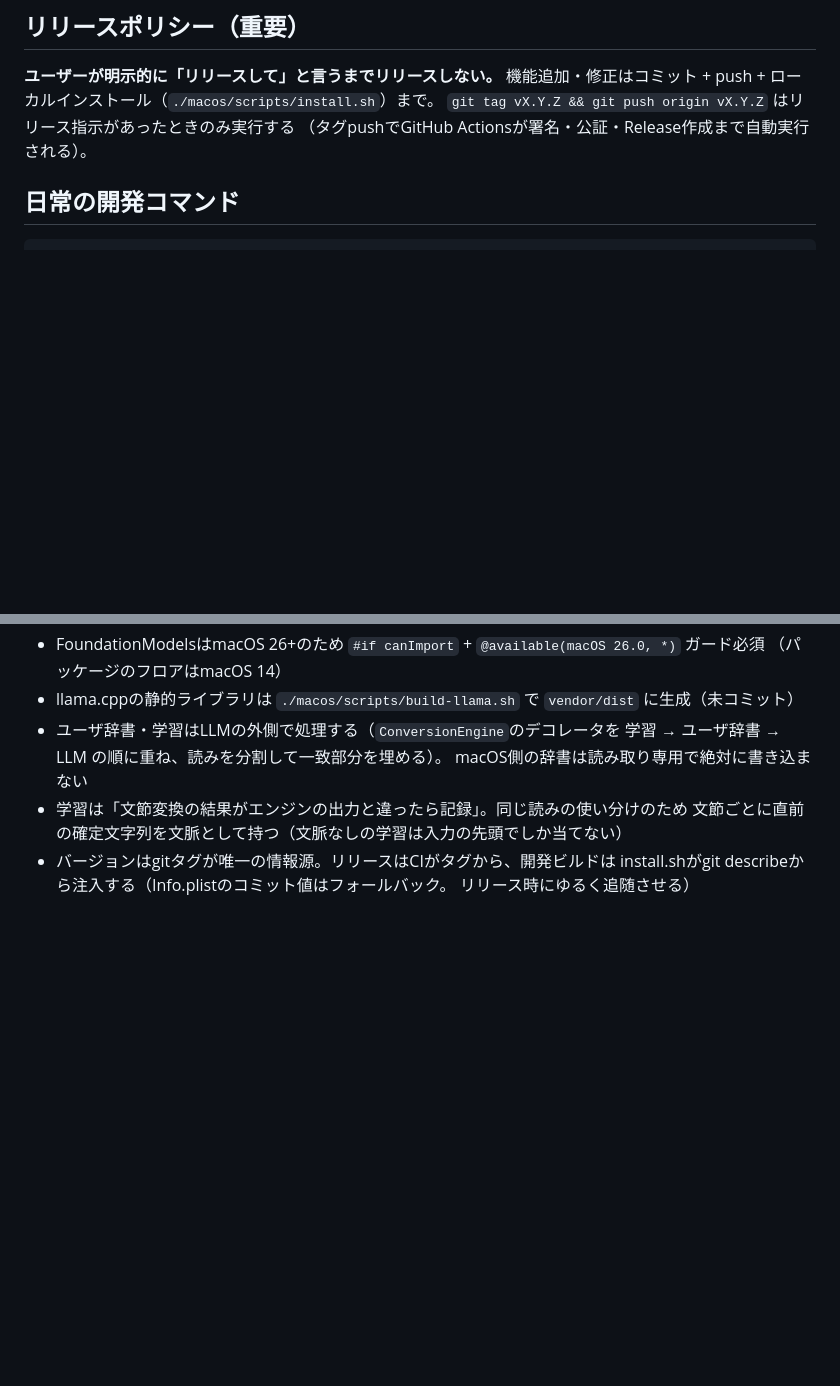
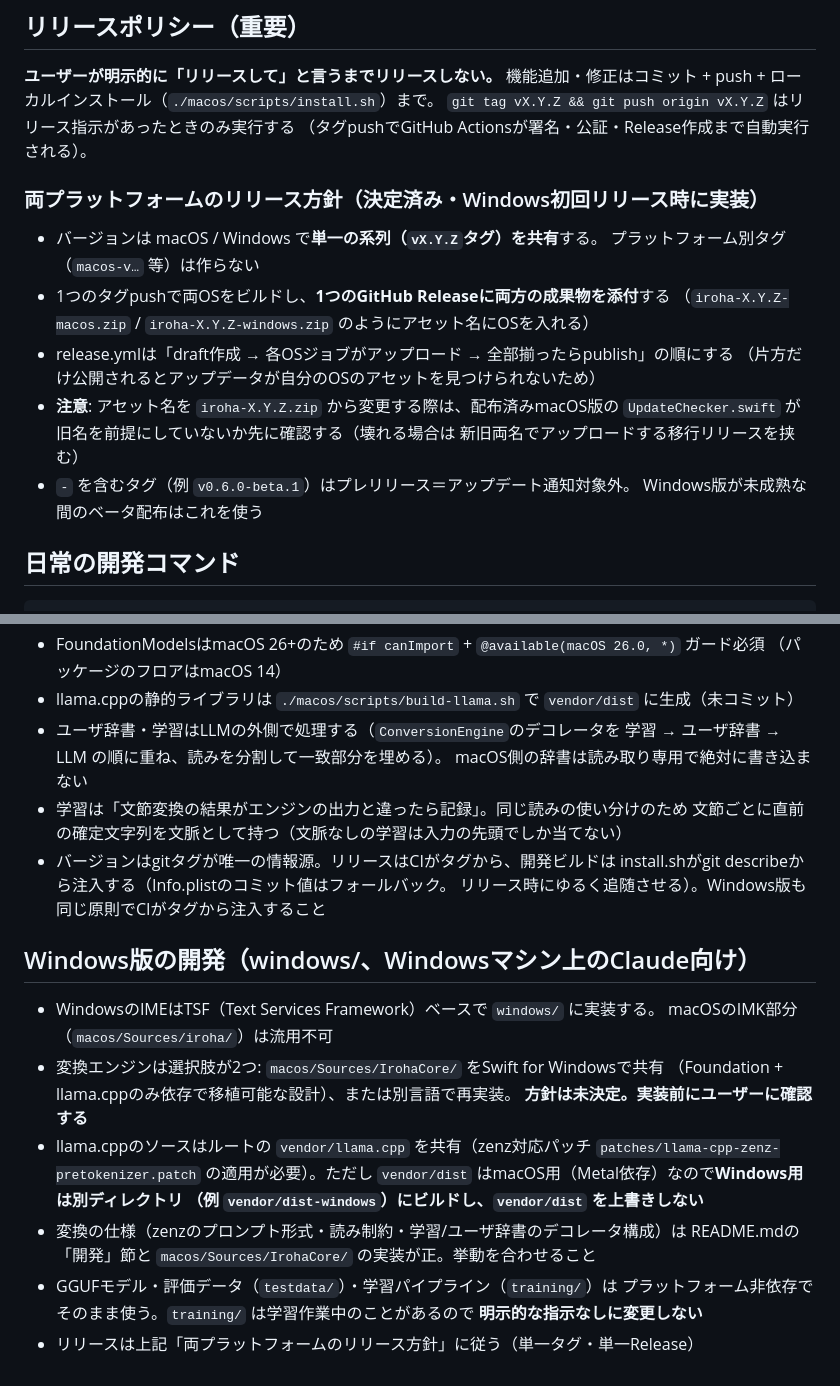
Before and after one commit to TetsuakiBaba/iroha, a Markdown page: CLAUDE.md, 2 parts joined by grey strips. GitHub-like rendering; blank space fills up the shorter version.

Commit message:
CLAUDE.mdにWindows版開発への引き継ぎ情報を追記
- 両プラットフォームのリリース方針（単一タグ・単一Release・draft→publish、
  アセット名変更時のUpdateChecker互換の注意）
- Windows版開発の要点（TSF、エンジン共有は未決定、vendor/dist-windowsの分離、
  training/は指示なしに触らない）

Co-Authored-By: Claude Fable 5 <noreply@anthropic.com>

```diff
--- a/CLAUDE.md
+++ b/CLAUDE.md
@@ -6,6 +6,20 @@
 機能追加・修正はコミット + push + ローカルインストール（`./macos/scripts/install.sh`）まで。
 `git tag vX.Y.Z && git push origin vX.Y.Z` はリリース指示があったときのみ実行する
 （タグpushでGitHub Actionsが署名・公証・Release作成まで自動実行される）。
+
+### 両プラットフォームのリリース方針（決定済み・Windows初回リリース時に実装）
+
+- バージョンは macOS / Windows で**単一の系列（`vX.Y.Z`タグ）を共有**する。
+  プラットフォーム別タグ（`macos-v…` 等）は作らない
+- 1つのタグpushで両OSをビルドし、**1つのGitHub Releaseに両方の成果物を添付**する
+  （`iroha-X.Y.Z-macos.zip` / `iroha-X.Y.Z-windows.zip` のようにアセット名にOSを入れる）
+- release.ymlは「draft作成 → 各OSジョブがアップロード → 全部揃ったらpublish」の順にする
+  （片方だけ公開されるとアップデータが自分のOSのアセットを見つけられないため）
+- **注意**: アセット名を `iroha-X.Y.Z.zip` から変更する際は、配布済みmacOS版の
+  `UpdateChecker.swift` が旧名を前提にしていないか先に確認する（壊れる場合は
+  新旧両名でアップロードする移行リリースを挟む）
+- `-` を含むタグ（例 `v0.6.0-beta.1`）はプレリリース＝アップデート通知対象外。
+  Windows版が未成熟な間のベータ配布はこれを使う
 
 ## 日常の開発コマンド
 
@@ -47,4 +61,22 @@ cd macos && swift build && swift test   # ビルドと単体テスト（必ず m
   文節ごとに直前の確定文字列を文脈として持つ（文脈なしの学習は入力の先頭でしか当てない）
 - バージョンはgitタグが唯一の情報源。リリースはCIがタグから、開発ビルドは
   install.shがgit describeから注入する（Info.plistのコミット値はフォールバック。
-  リリース時にゆるく追随させる）
+  リリース時にゆるく追随させる）。Windows版も同じ原則でCIがタグから注入すること
+
+## Windows版の開発（windows/、Windowsマシン上のClaude向け）
+
+- WindowsのIMEはTSF（Text Services Framework）ベースで `windows/` に実装する。
+  macOSのIMK部分（`macos/Sources/iroha/`）は流用不可
+- 変換エンジンは選択肢が2つ: `macos/Sources/IrohaCore/` をSwift for Windowsで共有
+  （Foundation + llama.cppのみ依存で移植可能な設計）、または別言語で再実装。
+  **方針は未決定。実装前にユーザーに確認する**
+- llama.cppのソースはルートの `vendor/llama.cpp` を共有（zenz対応パッチ
+  `patches/llama-cpp-zenz-pretokenizer.patch` の適用が必要）。ただし
+  `vendor/dist` はmacOS用（Metal依存）なので**Windows用は別ディレクトリ
+  （例 `vendor/dist-windows`）にビルドし、`vendor/dist` を上書きしない**
+- 変換の仕様（zenzのプロンプト形式・読み制約・学習/ユーザ辞書のデコレータ構成）は
+  README.mdの「開発」節と `macos/Sources/IrohaCore/` の実装が正。挙動を合わせること
+- GGUFモデル・評価データ（`testdata/`）・学習パイプライン（`training/`）は
+  プラットフォーム非依存でそのまま使う。`training/` は学習作業中のことがあるので
+  **明示的な指示なしに変更しない**
+- リリースは上記「両プラットフォームのリリース方針」に従う（単一タグ・単一Release）
```
